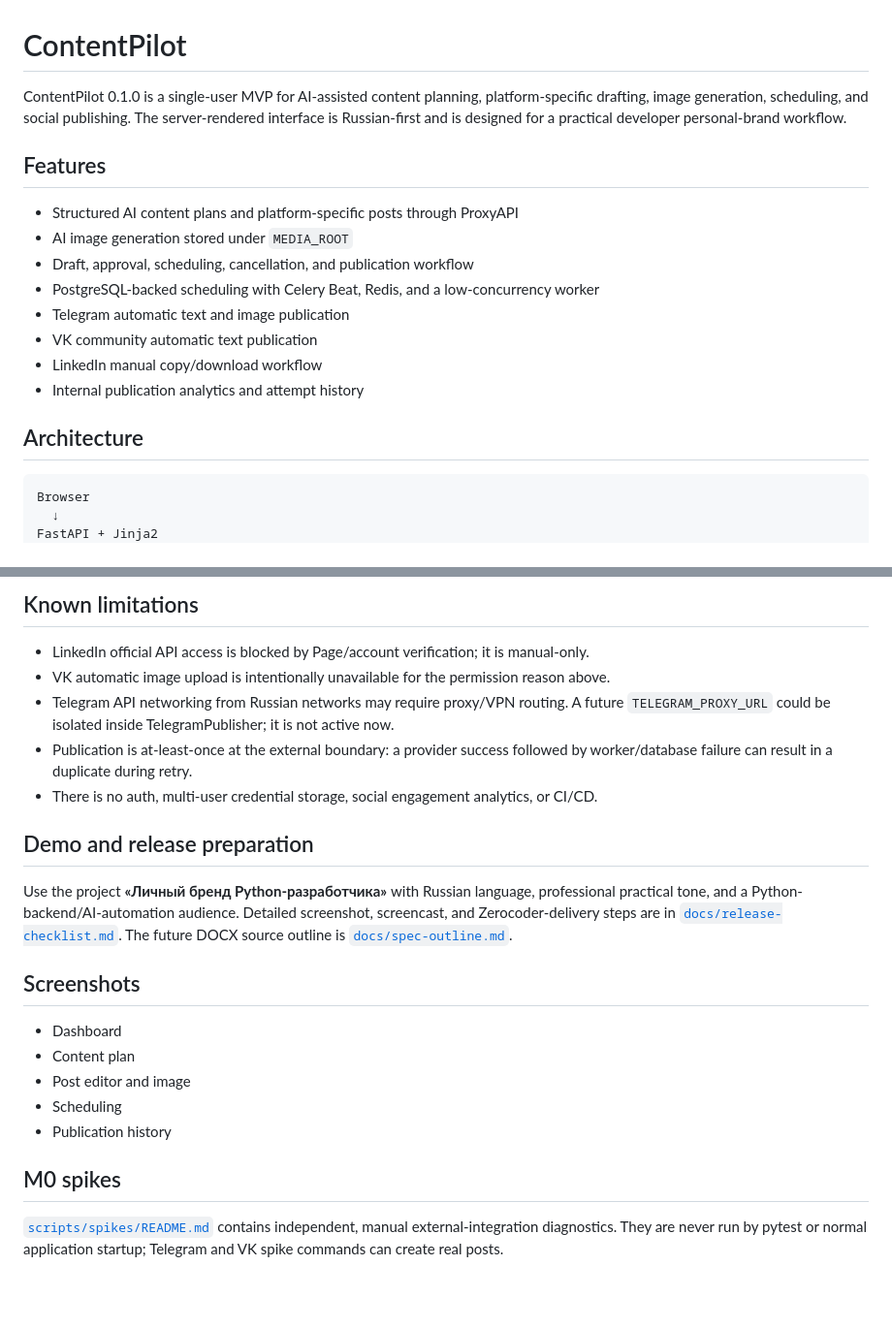
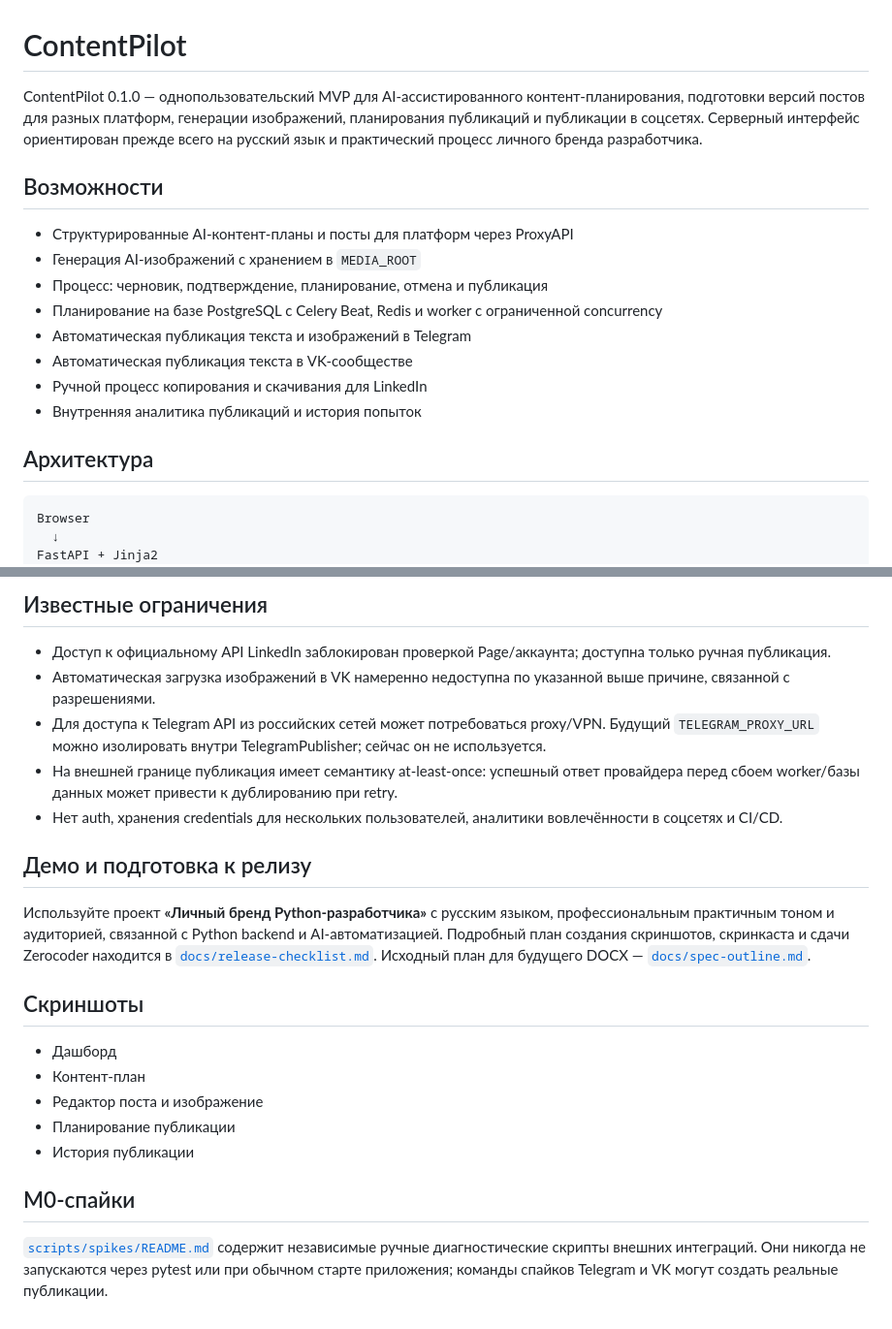
Before and after one commit to rustlung/content-pilot, a Markdown page: README.md, 2 parts joined by grey strips. Shown at 97% size. Drawn GitHub-style; blank space fills up the shorter version.

````diff
--- a/README.md
+++ b/README.md
@@ -1,22 +1,23 @@
 # ContentPilot
 
-ContentPilot 0.1.0 is a single-user MVP for AI-assisted content planning,
-platform-specific drafting, image generation, scheduling, and social publishing.
-The server-rendered interface is Russian-first and is designed for a practical
-developer personal-brand workflow.
+ContentPilot 0.1.0 — однопользовательский MVP для AI-ассистированного
+контент-планирования, подготовки версий постов для разных платформ, генерации
+изображений, планирования публикаций и публикации в соцсетях. Серверный
+интерфейс ориентирован прежде всего на русский язык и практический процесс
+личного бренда разработчика.
 
-## Features
+## Возможности
 
-- Structured AI content plans and platform-specific posts through ProxyAPI
-- AI image generation stored under `MEDIA_ROOT`
-- Draft, approval, scheduling, cancellation, and publication workflow
-- PostgreSQL-backed scheduling with Celery Beat, Redis, and a low-concurrency worker
-- Telegram automatic text and image publication
-- VK community automatic text publication
-- LinkedIn manual copy/download workflow
-- Internal publication analytics and attempt history
+- Структурированные AI-контент-планы и посты для платформ через ProxyAPI
+- Генерация AI-изображений с хранением в `MEDIA_ROOT`
+- Процесс: черновик, подтверждение, планирование, отмена и публикация
+- Планирование на базе PostgreSQL с Celery Beat, Redis и worker с ограниченной concurrency
+- Автоматическая публикация текста и изображений в Telegram
+- Автоматическая публикация текста в VK-сообществе
+- Ручной процесс копирования и скачивания для LinkedIn
+- Внутренняя аналитика публикаций и история попыток
 
-## Architecture
+## Архитектура
 
 ```text
 Browser
@@ -135,32 +139,38 @@ would need a future request to `devsupport@corp.vk.com`.
 
-## Known limitations
+## Известные ограничения
 
-- LinkedIn official API access is blocked by Page/account verification; it is manual-only.
-- VK automatic image upload is intentionally unavailable for the permission reason above.
-- Telegram API networking from Russian networks may require proxy/VPN routing. A future
-  `TELEGRAM_PROXY_URL` could be isolated inside TelegramPublisher; it is not active now.
-- Publication is at-least-once at the external boundary: a provider success followed by
-  worker/database failure can result in a duplicate during retry.
-- There is no auth, multi-user credential storage, social engagement analytics, or CI/CD.
+- Доступ к официальному API LinkedIn заблокирован проверкой Page/аккаунта;
+  доступна только ручная публикация.
+- Автоматическая загрузка изображений в VK намеренно недоступна по указанной
+  выше причине, связанной с разрешениями.
+- Для доступа к Telegram API из российских сетей может потребоваться proxy/VPN.
+  Будущий `TELEGRAM_PROXY_URL` можно изолировать внутри TelegramPublisher; сейчас
+  он не используется.
+- На внешней границе публикация имеет семантику at-least-once: успешный ответ
+  провайдера перед сбоем worker/базы данных может привести к дублированию при retry.
+- Нет auth, хранения credentials для нескольких пользователей, аналитики вовлечённости
+  в соцсетях и CI/CD.
 
-## Demo and release preparation
+## Демо и подготовка к релизу
 
-Use the project **«Личный бренд Python-разработчика»** with Russian language,
-professional practical tone, and a Python-backend/AI-automation audience.
-Detailed screenshot, screencast, and Zerocoder-delivery steps are in
-[`docs/release-checklist.md`](docs/release-checklist.md). The future DOCX source
-outline is [`docs/spec-outline.md`](docs/spec-outline.md).
+Используйте проект **«Личный бренд Python-разработчика»** с русским языком,
+профессиональным практичным тоном и аудиторией, связанной с Python backend и
+AI-автоматизацией. Подробный план создания скриншотов, скринкаста и сдачи
+Zerocoder находится в [`docs/release-checklist.md`](docs/release-checklist.md).
+Исходный план для будущего DOCX —
+[`docs/spec-outline.md`](docs/spec-outline.md).
 
-## Screenshots
+## Скриншоты
 
-- Dashboard
-- Content plan
-- Post editor and image
-- Scheduling
-- Publication history
+- Дашборд
+- Контент-план
+- Редактор поста и изображение
+- Планирование публикации
+- История публикации
 
-## M0 spikes
+## M0-спайки
 
-[`scripts/spikes/README.md`](scripts/spikes/README.md) contains independent,
-manual external-integration diagnostics. They are never run by pytest or normal
-application startup; Telegram and VK spike commands can create real posts.
+[`scripts/spikes/README.md`](scripts/spikes/README.md) содержит независимые
+ручные диагностические скрипты внешних интеграций. Они никогда не запускаются
+через pytest или при обычном старте приложения; команды спайков Telegram и VK
+могут создать реальные публикации.
````
Also changed, not shown: other parts of README.md (+39 -36 lines).
